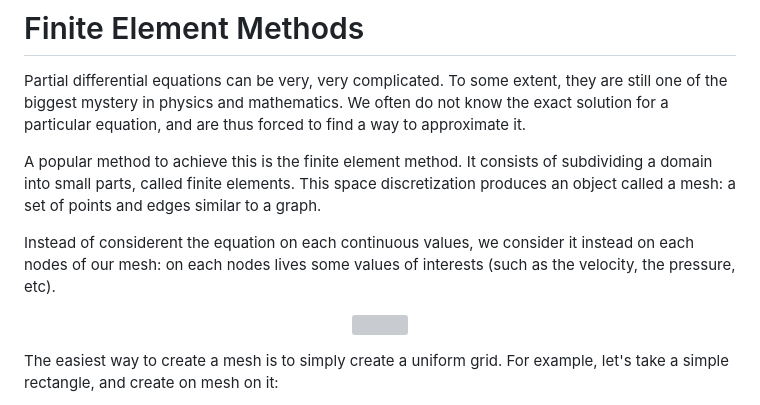
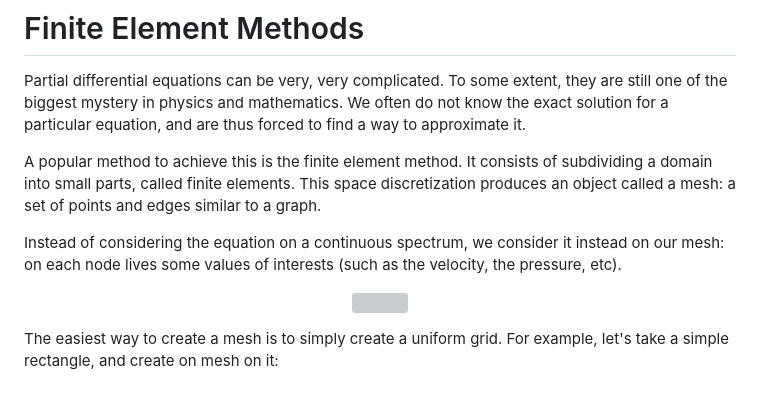
Before and after one commit to DonsetPG/DonsetPG.github.io, a Markdown page: drafts/posts/2024-05-13-multigrid-gnn.md, the part around the change. Rendered like a GitHub page; grey boxes are pictures that could not be loaded.

Commit message:
feat: typo

```diff
--- a/drafts/posts/2024-05-13-multigrid-gnn.md
+++ b/drafts/posts/2024-05-13-multigrid-gnn.md
@@ -27,7 +27,7 @@ Partial differential equations can be very, very complicated. To some extent, th
 
 A popular method to achieve this is the finite element method. It consists of subdividing a domain into small parts, called finite elements. This space discretization produces an object called a mesh: a set of points and edges similar to a graph.
 
-Instead of considerent the equation on each continuous values, we consider it instead on each nodes of our mesh: on each nodes lives some values of interests (such as the velocity, the pressure, etc).
+Instead of considering the equation on a continuous spectrum, we consider it instead on our mesh: on each node lives some values of interests (such as the velocity, the pressure, etc).
 
 <p align="center">
   <img src="{{ site.url }}/imgs/2024-05-13-multigrid-gnn/animations-graph-1.gif">
```
